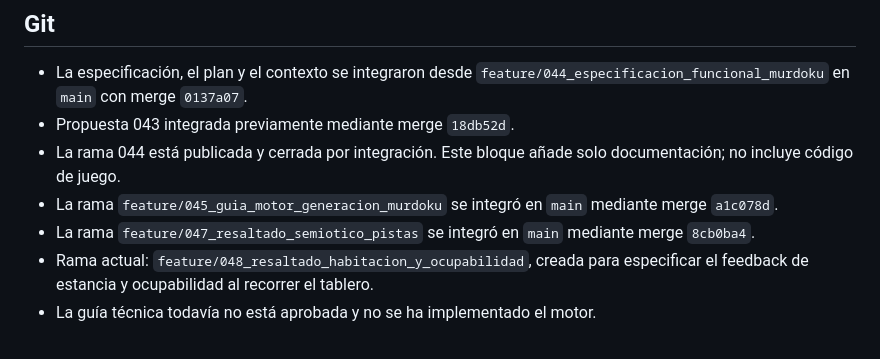
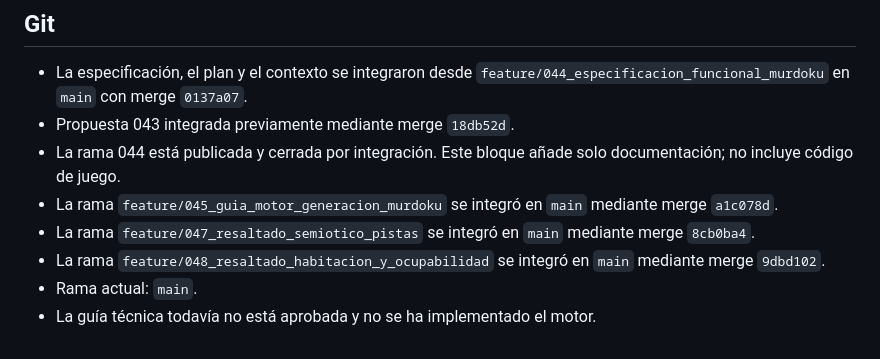
Before and after one commit to JoseJacin/JuegosEnGitHub, a Markdown page: juegos/murdoku/CONTEXTO.md, the part around the change. Drawn GitHub-style.

Commit message:
docs: record board feedback merge

```diff
--- a/juegos/murdoku/CONTEXTO.md
+++ b/juegos/murdoku/CONTEXTO.md
@@ -29,5 +29,6 @@ Revisar `README.md` §13 y `GUIA_MOTOR_GENERACION.md` §18; resolver decisiones
 - La rama 044 está publicada y cerrada por integración. Este bloque añade solo documentación; no incluye código de juego.
 - La rama `feature/045_guia_motor_generacion_murdoku` se integró en `main` mediante merge `a1c078d`.
 - La rama `feature/047_resaltado_semiotico_pistas` se integró en `main` mediante merge `8cb0ba4`.
-- Rama actual: `feature/048_resaltado_habitacion_y_ocupabilidad`, creada para especificar el feedback de estancia y ocupabilidad al recorrer el tablero.
+- La rama `feature/048_resaltado_habitacion_y_ocupabilidad` se integró en `main` mediante merge `9dbd102`.
+- Rama actual: `main`.
 - La guía técnica todavía no está aprobada y no se ha implementado el motor.
```
